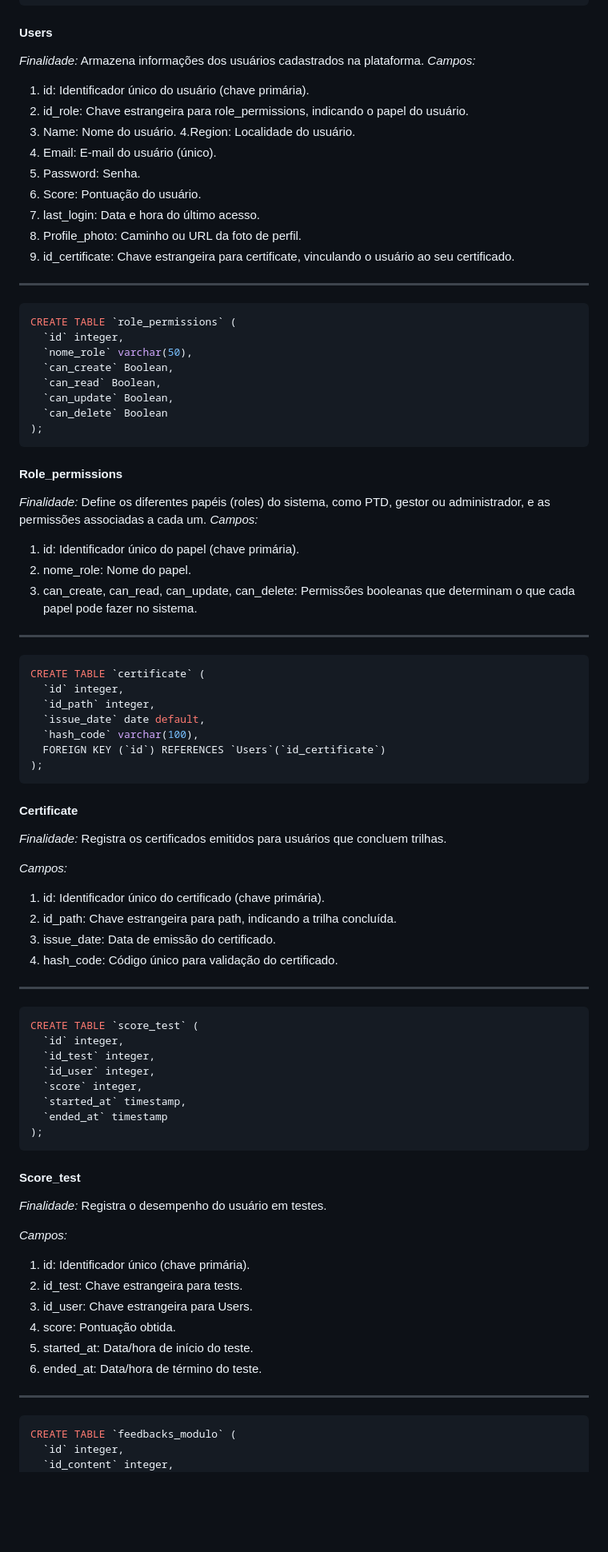
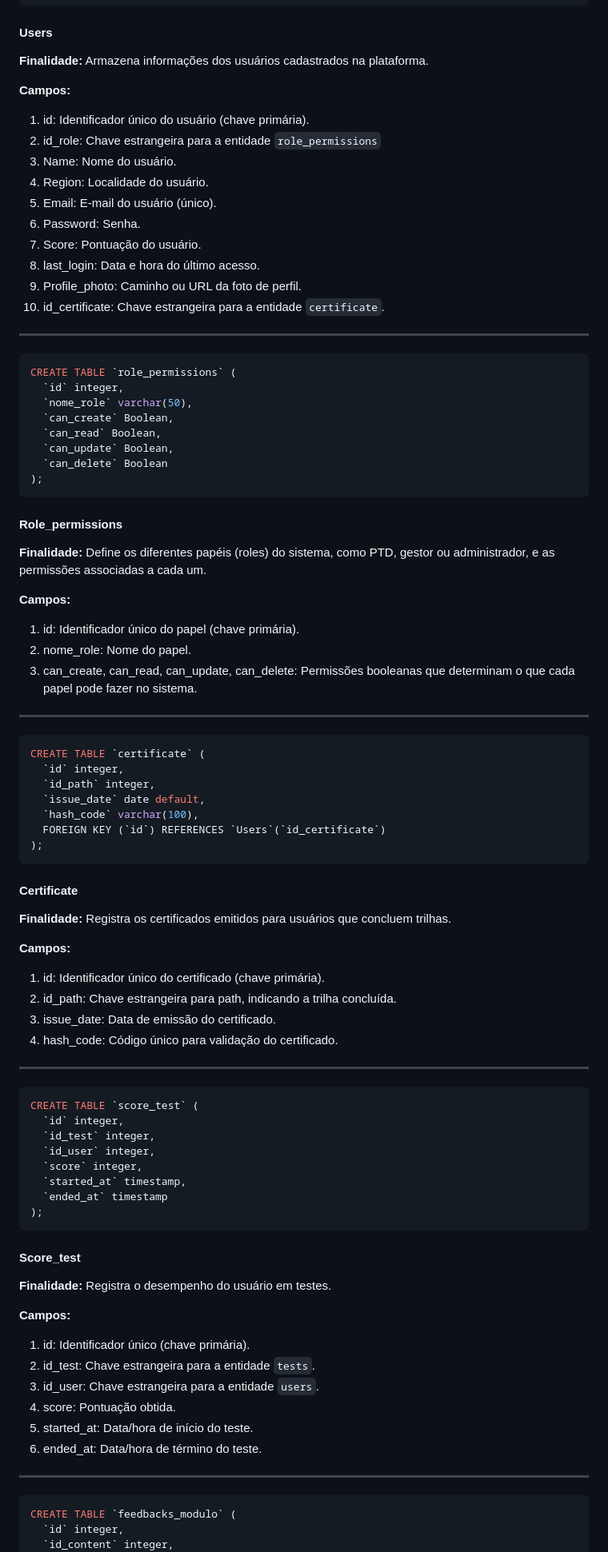
Before and after one commit to Kdu07/fiedacademy, a Markdown page: documents/wad.md, the part around the change printed below. Shown: that part at 80% size. GitHub-like rendering; blank space fills up the shorter version.

````diff
--- a/documents/wad.md
+++ b/documents/wad.md
@@ -499,22 +480,23 @@ CREATE TABLE `Users` (
 ```
 
 #### Users
-*Finalidade:* Armazena informações dos usuários cadastrados na plataforma.
-*Campos:*
+**Finalidade:** Armazena informações dos usuários cadastrados na plataforma.
+
+**Campos:**
 
 1. id: Identificador único do usuário (chave primária).
-2. id_role: Chave estrangeira para role_permissions, indicando o papel do usuário.
+2. id_role: Chave estrangeira para a entidade `role_permissions`
 3. Name: Nome do usuário.
-4.Region: Localidade do usuário.
+4. Region: Localidade do usuário.
 5. Email: E-mail do usuário (único).
 6. Password: Senha.
 7. Score: Pontuação do usuário.
 8. last_login: Data e hora do último acesso.
 9. Profile_photo: Caminho ou URL da foto de perfil.
-10. id_certificate: Chave estrangeira para certificate, vinculando o usuário ao seu certificado.
+10. id_certificate: Chave estrangeira para a entidade `certificate`.
 _____________________
 
-```javascript
+```sql
 CREATE TABLE `role_permissions` (
   `id` integer,
   `nome_role` varchar(50),
@@ -526,15 +508,16 @@ CREATE TABLE `role_permissions` (
 ```
 
 #### Role_permissions
-*Finalidade:* Define os diferentes papéis (roles) do sistema, como PTD, gestor ou administrador, e as permissões associadas a cada um.
-*Campos:*
+**Finalidade:** Define os diferentes papéis (roles) do sistema, como PTD, gestor ou administrador, e as permissões associadas a cada um.
+
+**Campos:**
 1. id: Identificador único do papel (chave primária).
 2. nome_role: Nome do papel.
 3. can_create, can_read, can_update, can_delete: Permissões booleanas que determinam o que cada papel pode fazer no sistema.
 
 _____________________
 
-```javascript
+```sql
 CREATE TABLE `certificate` (
   `id` integer,
   `id_path` integer,
@@ -544,16 +527,16 @@ CREATE TABLE `certificate` (
 );
 ```
 #### Certificate
-*Finalidade:*  Registra os certificados emitidos para usuários que concluem trilhas.
+**Finalidade:**  Registra os certificados emitidos para usuários que concluem trilhas.
 
-*Campos:*
+**Campos:**
 1. id: Identificador único do certificado (chave primária).
 2. id_path: Chave estrangeira para path, indicando a trilha concluída.
 3. issue_date: Data de emissão do certificado.
 4. hash_code: Código único para validação do certificado.
 
 ___________________
-```javascript
+```sql
 CREATE TABLE `score_test` (
   `id` integer,
   `id_test` integer,
@@ -565,18 +548,18 @@ CREATE TABLE `score_test` (
 ```
 
 #### Score_test
-*Finalidade:* Registra o desempenho do usuário em testes.
+**Finalidade:** Registra o desempenho do usuário em testes.
 
-*Campos:*
+**Campos:**
 1. id: Identificador único (chave primária).
-2. id_test: Chave estrangeira para tests.
-3. id_user: Chave estrangeira para Users.
+2. id_test: Chave estrangeira para a entidade `tests`.
+3. id_user: Chave estrangeira para a entidade `users`.
 4. score: Pontuação obtida.
 5. started_at: Data/hora de início do teste.
 6. ended_at: Data/hora de término do teste.
 
 __________________
-```javascript
+```sql
 CREATE TABLE `feedbacks_modulo` (
   `id` integer,
   `id_content` integer,
````
Also changed, not shown: other parts of documents/wad.md (+43 -47 lines), assets/assets_wad/modelagem_relacional_FieldAcademy.png (added).
